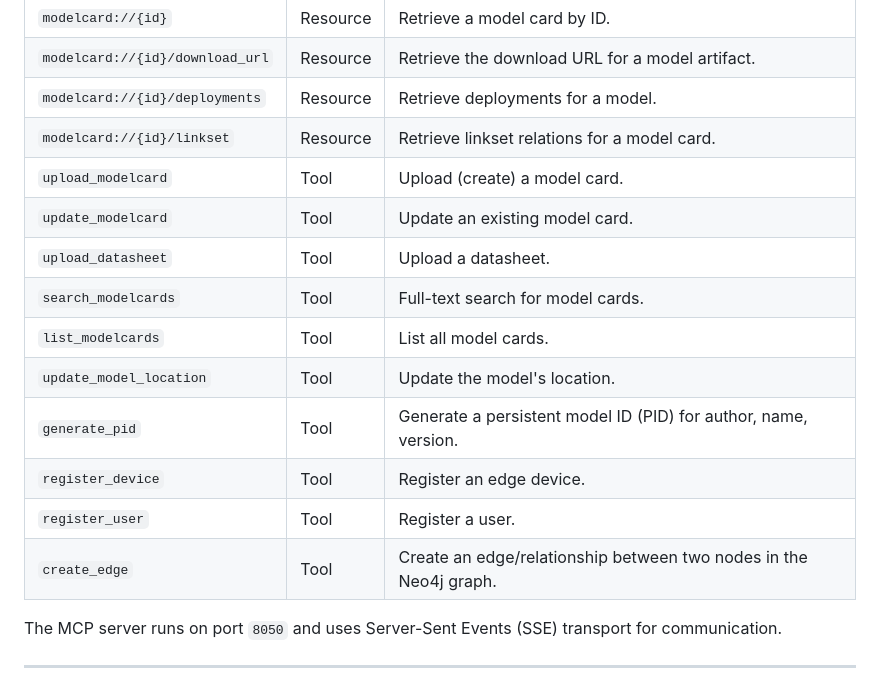
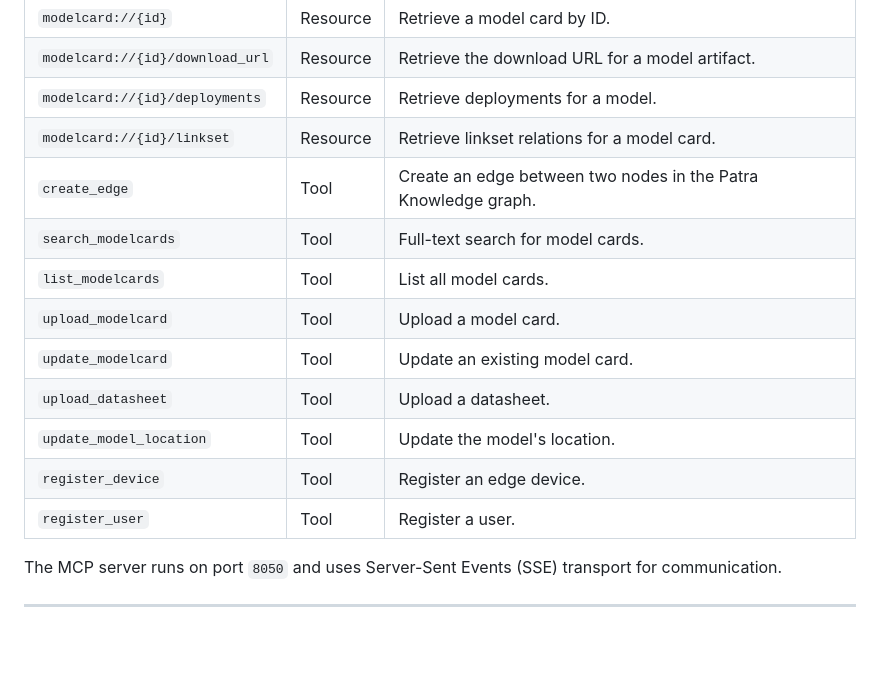
Before and after one commit to Data-to-Insight-Center/patra-kg, a Markdown page: README.md, the part around the change. GitHub-like rendering; blank space fills up the shorter version.

Commit message:
Update README to reflect changes in MCP tools and endpoints
- Added `create_edge` tool for creating edges in the Patra Knowledge graph
- Reordered and clarified the listing of tools, ensuring accurate documentation of `upload_modelcard`, `update_modelcard`, and `upload_datasheet` tools
- Removed outdated description for `create_edge` related to Neo4j graph

```diff
--- a/README.md
+++ b/README.md
@@ -72,16 +72,15 @@ The MCP server provides a complete interface for AI-native interactions with the
 | `modelcard://{id}/download_url`                  | Resource | Retrieve the download URL for a model artifact.                                                              |
 | `modelcard://{id}/deployments`                   | Resource | Retrieve deployments for a model.                                                                            |
 | `modelcard://{id}/linkset`                       | Resource | Retrieve linkset relations for a model card.                                                                 |
-| `upload_modelcard`                               | Tool     | Upload (create) a model card.                                                                                |
+| `create_edge`                                    | Tool     | Create an edge between two nodes in the Patra Knowledge graph.                                            |
+| `search_modelcards`                              | Tool     | Full-text search for model cards.                                                                            |
+| `list_modelcards`                                | Tool     | List all model cards.                                                                                        |
+| `upload_modelcard`                               | Tool     | Upload a model card.                                                                                |
 | `update_modelcard`                               | Tool     | Update an existing model card.                                                                               |
 | `upload_datasheet`                               | Tool     | Upload a datasheet.                                                                                          |
-| `search_modelcards`                              | Tool     | Full-text search for model cards.                                                                            |
-| `list_modelcards`                                | Tool     | List all model cards.                                                                                        |
 | `update_model_location`                          | Tool     | Update the model's location.                                                                                 |
-| `generate_pid`                                   | Tool     | Generate a persistent model ID (PID) for author, name, version.                                              |
 | `register_device`                                | Tool     | Register an edge device.                                                                                     |
 | `register_user`                                  | Tool     | Register a user.                                                                                              |
-| `create_edge`                                    | Tool     | Create an edge/relationship between two nodes in the Neo4j graph.                                            |
 
 The MCP server runs on port `8050` and uses Server-Sent Events (SSE) transport for communication.
 
```
